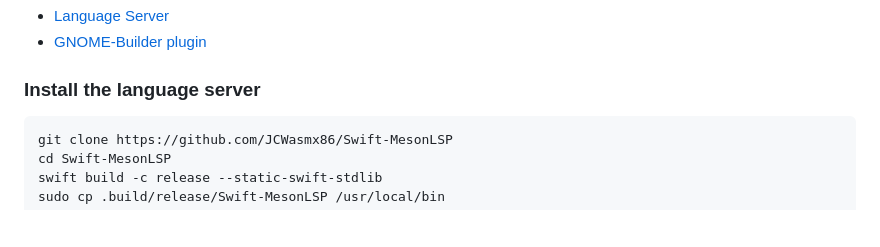
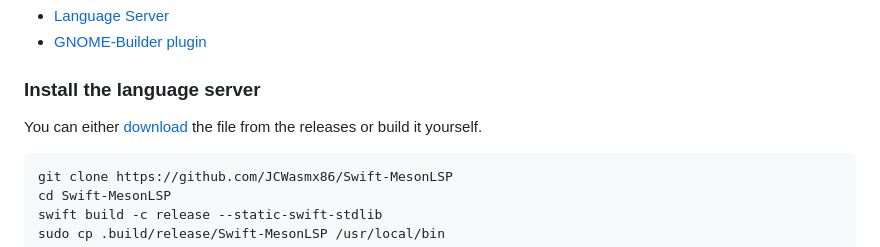
Before and after one commit to JCWasmx86/mesonlsp, a Markdown page: README.md, the part around the change. Drawn GitHub-style; blank space fills up the shorter version.

Commit message:
Add note that you can download from the releases

````diff
--- a/README.md
+++ b/README.md
@@ -45,6 +45,7 @@ TBD: For the moment, just follow what the docker files do:
 - [Language Server](https://github.com/JCWasmx86/Swift-MesonLSP/blob/master/Dockerfile.ubuntu)
 - [GNOME-Builder plugin](https://github.com/JCWasmx86/GNOME-Builder-Plugins/blob/main/Dockerfile.ubuntu)
 ### Install the language server
+You can either [download](https://github.com/JCWasmx86/Swift-MesonLSP/releases/tag/v1.4) the file from the releases or build it yourself.
 ```
 git clone https://github.com/JCWasmx86/Swift-MesonLSP
 cd Swift-MesonLSP
````
